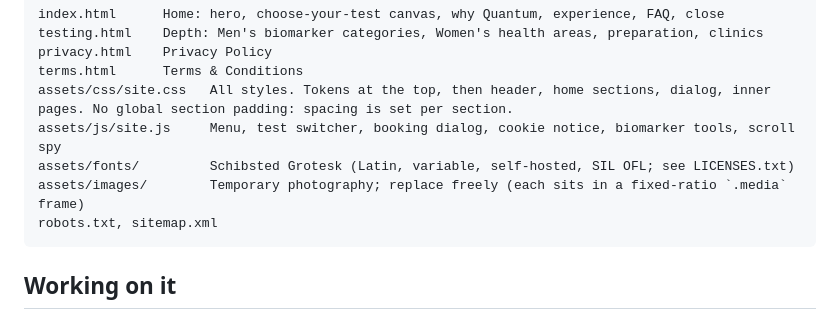
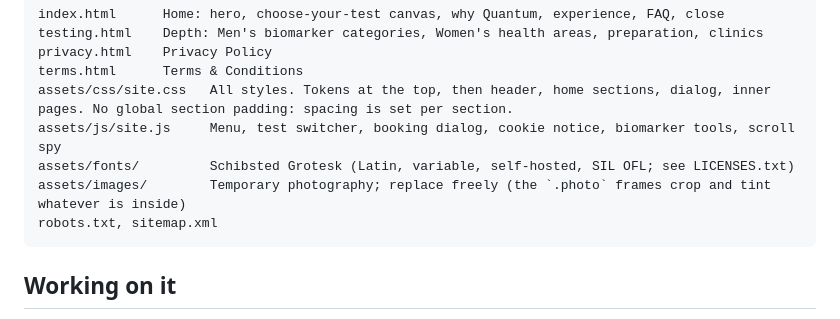
Before and after one commit to AbuFitz/Quantum-BioTesting, a Markdown page: README.md, the part around the change. Drawn GitHub-style.

Commit message:
README: describe photo frames
Co-Authored-By: Claude <noreply@anthropic.com>

Claude-Session: https://claude.ai/code/session_014smZ9G5DfYrWtwjURHyE6H

````diff
--- a/README.md
+++ b/README.md
@@ -10,7 +10,7 @@ terms.html      Terms & Conditions
 assets/css/site.css   All styles. Tokens at the top, then header, home sections, dialog, inner pages. No global section padding: spacing is set per section.
 assets/js/site.js     Menu, test switcher, booking dialog, cookie notice, biomarker tools, scroll spy
 assets/fonts/         Schibsted Grotesk (Latin, variable, self-hosted, SIL OFL; see LICENSES.txt)
-assets/images/        Temporary photography; replace freely (each sits in a fixed-ratio `.media` frame)
+assets/images/        Temporary photography; replace freely (the `.photo` frames crop and tint whatever is inside)
 robots.txt, sitemap.xml
 ```
 
````
